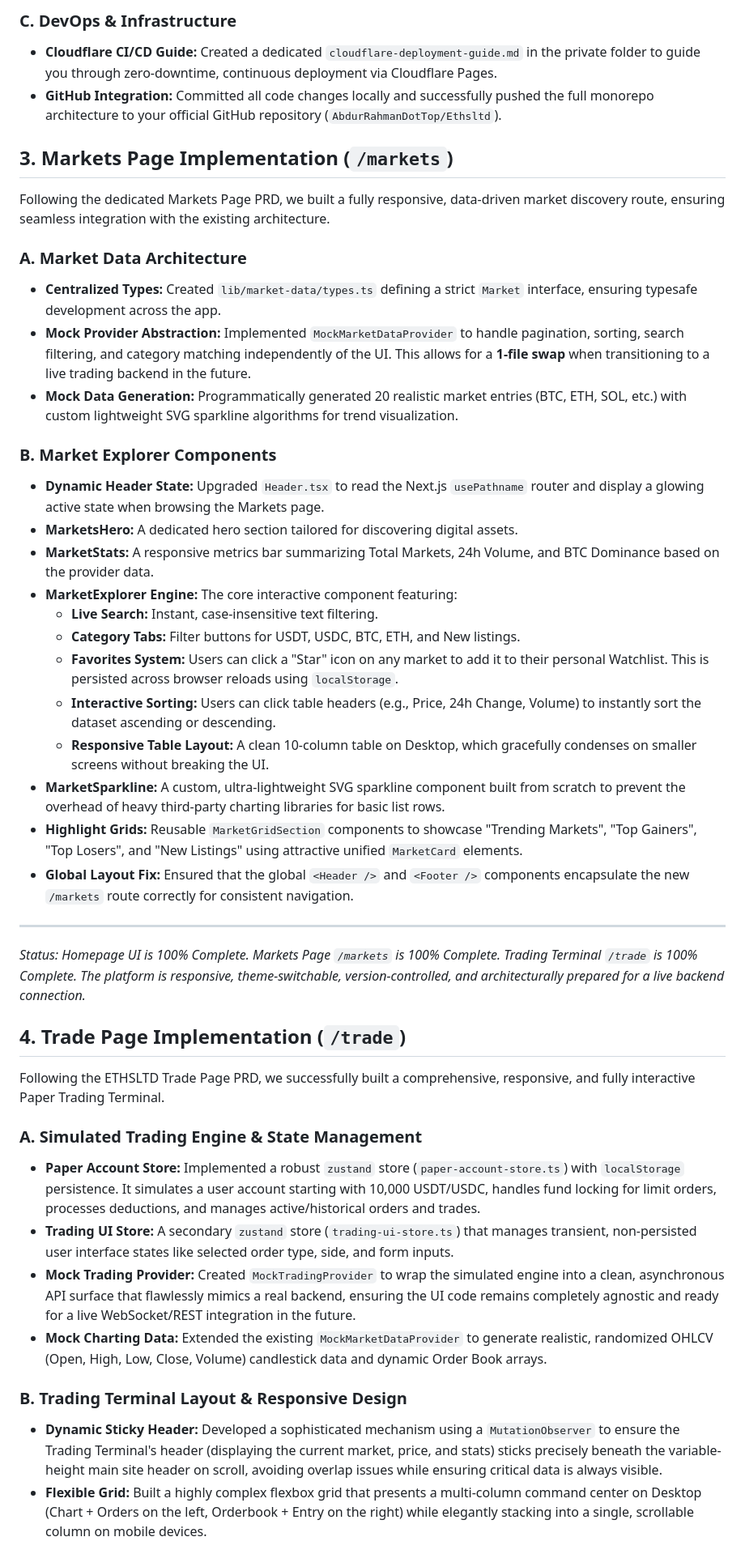
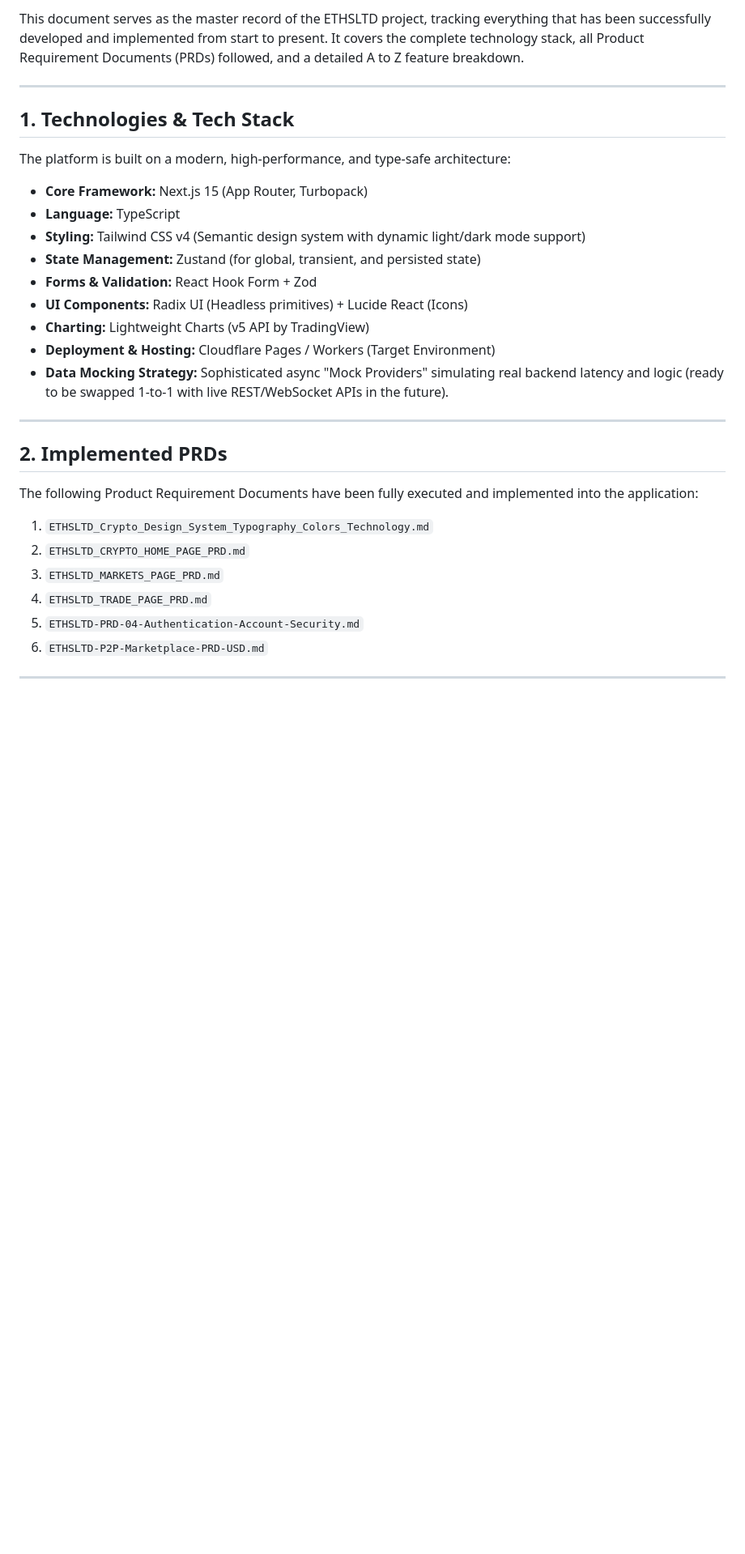
Before and after one commit to AbdurRahmanDotTop/Ethsltd, a Markdown page: private/project-summary.md, the part around one of its changes. Shown at 81% size. GitHub-like rendering; blank space fills up the shorter version.

Commit message:
docs: update project summary with complete feature and PRD list

```diff
--- a/private/project-summary.md
+++ b/private/project-summary.md
@@ -36,44 +3,29 @@ During the development process, several vital enhancements were made that went a
-### C. DevOps & Infrastructure
-- **Cloudflare CI/CD Guide:** Created a dedicated `cloudflare-deployment-guide.md` in the private folder to guide you through zero-downtime, continuous deployment via Cloudflare Pages.
-- **GitHub Integration:** Committed all code changes locally and successfully pushed the full monorepo architecture to your official GitHub repository (`AbdurRahmanDotTop/Ethsltd`).
-
-## 3. Markets Page Implementation (`/markets`)
-
-Following the dedicated Markets Page PRD, we built a fully responsive, data-driven market discovery route, ensuring seamless integration with the existing architecture.
-
-### A. Market Data Architecture
-- **Centralized Types:** Created `lib/market-data/types.ts` defining a strict `Market` interface, ensuring typesafe development across the app.
-- **Mock Provider Abstraction:** Implemented `MockMarketDataProvider` to handle pagination, sorting, search filtering, and category matching independently of the UI. This allows for a **1-file swap** when transitioning to a live trading backend in the future.
-- **Mock Data Generation:** Programmatically generated 20 realistic market entries (BTC, ETH, SOL, etc.) with custom lightweight SVG sparkline algorithms for trend visualization.
-
-### B. Market Explorer Components
-- **Dynamic Header State:** Upgraded `Header.tsx` to read the Next.js `usePathname` router and display a glowing active state when browsing the Markets page.
-- **MarketsHero:** A dedicated hero section tailored for discovering digital assets.
-- **MarketStats:** A responsive metrics bar summarizing Total Markets, 24h Volume, and BTC Dominance based on the provider data.
-- **MarketExplorer Engine:** The core interactive component featuring:
-  - **Live Search:** Instant, case-insensitive text filtering.
-  - **Category Tabs:** Filter buttons for USDT, USDC, BTC, ETH, and New listings.
-  - **Favorites System:** Users can click a "Star" icon on any market to add it to their personal Watchlist. This is persisted across browser reloads using `localStorage`.
-  - **Interactive Sorting:** Users can click table headers (e.g., Price, 24h Change, Volume) to instantly sort the dataset ascending or descending.
-  - **Responsive Table Layout:** A clean 10-column table on Desktop, which gracefully condenses on smaller screens without breaking the UI.
-- **MarketSparkline:** A custom, ultra-lightweight SVG sparkline component built from scratch to prevent the overhead of heavy third-party charting libraries for basic list rows.
-- **Highlight Grids:** Reusable `MarketGridSection` components to showcase "Trending Markets", "Top Gainers", "Top Losers", and "New Listings" using attractive unified `MarketCard` elements.
-- **Global Layout Fix:** Ensured that the global `<Header />` and `<Footer />` components encapsulate the new `/markets` route correctly for consistent navigation.
+This document serves as the master record of the ETHSLTD project, tracking everything that has been successfully developed and implemented from start to present. It covers the complete technology stack, all Product Requirement Documents (PRDs) followed, and a detailed A to Z feature breakdown.
 
 ---
-*Status: Homepage UI is 100% Complete. Markets Page `/markets` is 100% Complete. Trading Terminal `/trade` is 100% Complete. The platform is responsive, theme-switchable, version-controlled, and architecturally prepared for a live backend connection.*
 
-## 4. Trade Page Implementation (`/trade`)
+## 1. Technologies & Tech Stack
+The platform is built on a modern, high-performance, and type-safe architecture:
+- **Core Framework:** Next.js 15 (App Router, Turbopack)
+- **Language:** TypeScript
+- **Styling:** Tailwind CSS v4 (Semantic design system with dynamic light/dark mode support)
+- **State Management:** Zustand (for global, transient, and persisted state)
+- **Forms & Validation:** React Hook Form + Zod
+- **UI Components:** Radix UI (Headless primitives) + Lucide React (Icons)
+- **Charting:** Lightweight Charts (v5 API by TradingView)
+- **Deployment & Hosting:** Cloudflare Pages / Workers (Target Environment)
+- **Data Mocking Strategy:** Sophisticated async "Mock Providers" simulating real backend latency and logic (ready to be swapped 1-to-1 with live REST/WebSocket APIs in the future).
 
-Following the ETHSLTD Trade Page PRD, we successfully built a comprehensive, responsive, and fully interactive Paper Trading Terminal.
+---
 
-### A. Simulated Trading Engine & State Management
-- **Paper Account Store:** Implemented a robust `zustand` store (`paper-account-store.ts`) with `localStorage` persistence. It simulates a user account starting with 10,000 USDT/USDC, handles fund locking for limit orders, processes deductions, and manages active/historical orders and trades.
-- **Trading UI Store:** A secondary `zustand` store (`trading-ui-store.ts`) that manages transient, non-persisted user interface states like selected order type, side, and form inputs.
-- **Mock Trading Provider:** Created `MockTradingProvider` to wrap the simulated engine into a clean, asynchronous API surface that flawlessly mimics a real backend, ensuring the UI code remains completely agnostic and ready for a live WebSocket/REST integration in the future.
-- **Mock Charting Data:** Extended the existing `MockMarketDataProvider` to generate realistic, randomized OHLCV (Open, High, Low, Close, Volume) candlestick data and dynamic Order Book arrays.
+## 2. Implemented PRDs
+The following Product Requirement Documents have been fully executed and implemented into the application:
+1. `ETHSLTD_Crypto_Design_System_Typography_Colors_Technology.md`
+2. `ETHSLTD_CRYPTO_HOME_PAGE_PRD.md`
+3. `ETHSLTD_MARKETS_PAGE_PRD.md`
+4. `ETHSLTD_TRADE_PAGE_PRD.md`
+5. `ETHSLTD-PRD-04-Authentication-Account-Security.md`
+6. `ETHSLTD-P2P-Marketplace-PRD-USD.md`
 
-### B. Trading Terminal Layout & Responsive Design
-- **Dynamic Sticky Header:** Developed a sophisticated mechanism using a `MutationObserver` to ensure the Trading Terminal's header (displaying the current market, price, and stats) sticks precisely beneath the variable-height main site header on scroll, avoiding overlap issues while ensuring critical data is always visible.
-- **Flexible Grid:** Built a highly complex flexbox grid that presents a multi-column command center on Desktop (Chart + Orders on the left, Orderbook + Entry on the right) while elegantly stacking into a single, scrollable column on mobile devices.
+---
 
```
Also changed, not shown: other parts of private/project-summary.md (+57 -42 lines).
